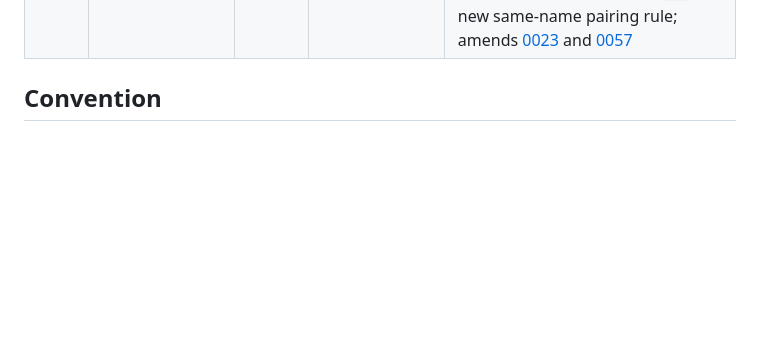
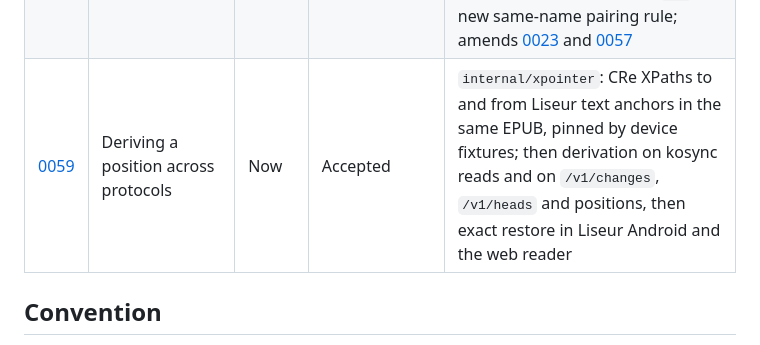
Before and after one commit to chmouel/liseur-sync, a Markdown page: docs/adr/README.md, the part around the change. GitHub-like rendering; blank space fills up the shorter version.

```diff
--- a/docs/adr/README.md
+++ b/docs/adr/README.md
@@ -81,6 +81,7 @@ loose ends that must come before any of it, are in
 | [0054](0054-forgetting-the-furthest-position.md) | Forgetting the furthest position | Client | Accepted | A per-work `furthest_floor` hides every furthest candidate at or below it without touching the op log; `POST /v1/works/{id}/furthest/forget` raises it, clamped to the work's newest op and never lowered, and the positions and heads snapshots expose it; splits inherit it and merges keep the higher one; amends [0051](0051-furthest-position-survives-rereading.md) |
 | [0055](0055-following-an-audiobook-on-audiobookshelf.md) | Following an audiobook on Audiobookshelf | Later | Accepted | A separate integration beside the mirror links Audiobookshelf items to works (conservative auto-match, manual link, rejections), maps positions through numbered chapters with coverage instead of a percentage, exchanges positions newest-wins with an echo mark, and imports listening sessions as ordered supersession revisions that count in statistics but not in reading pace; a new `audiobookshelf` origin |
 | [0058](0058-uploading-an-audiobook-onto-a-book.md) | Uploading an audiobook onto a book | Now | Accepted; implemented | An `.m4b` uploaded onto a book lands beside it, or as an `M4B` format of its Calibre book, wherever book uploads are allowed; nothing is replaced, a book with an audiobook is `409`; a new same-name pairing rule; amends [0023](0023-uploads-land-in-a-folder.md) and [0057](0057-native-watched-folder-audiobooks.md) |
+| [0059](0059-deriving-a-position-across-protocols.md) | Deriving a position across protocols | Now | Accepted | `internal/xpointer`: CRe XPaths to and from Liseur text anchors in the same EPUB, pinned by device fixtures; then derivation on kosync reads and on `/v1/changes`, `/v1/heads` and positions, then exact restore in Liseur Android and the web reader |
 
 ## Convention
 
```
Also changed, not shown: docs/adr/0059-deriving-a-position-across-protocols.md (added, +123 -0 lines).
